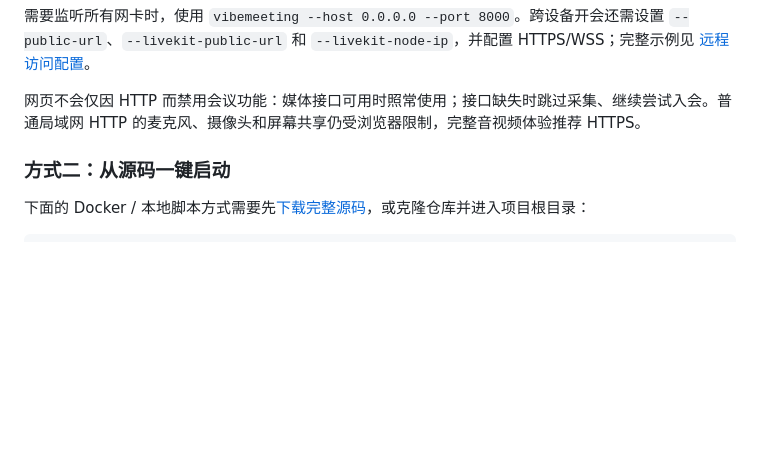
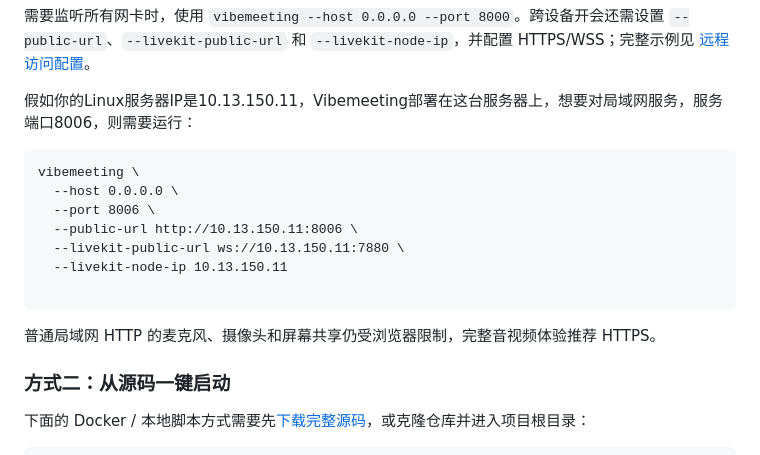
Before and after one commit to changkaiyan/vibemeeting, a Markdown page: README.md, the part around the change. Rendered like a GitHub page; blank space fills up the shorter version.

Commit message:
Update README with local server deployment instructions
Added instructions for deploying Vibemeeting on a local server with specific IP and port settings.

````diff
--- a/README.md
+++ b/README.md
@@ -70,7 +70,17 @@ vibemeeting info --data-dir ./meeting-data
 
 需要监听所有网卡时，使用 `vibemeeting --host 0.0.0.0 --port 8000`。跨设备开会还需设置 `--public-url`、`--livekit-public-url` 和 `--livekit-node-ip`，并配置 HTTPS/WSS；完整示例见 [远程访问配置](./docs/run/pip-install.md#v011监听地址与远程访问)。
 
-网页不会仅因 HTTP 而禁用会议功能：媒体接口可用时照常使用；接口缺失时跳过采集、继续尝试入会。普通局域网 HTTP 的麦克风、摄像头和屏幕共享仍受浏览器限制，完整音视频体验推荐 HTTPS。
+假如你的Linux服务器IP是10.13.150.11，Vibemeeting部署在这台服务器上，想要对局域网服务，服务端口8006，则需要运行：
+```
+vibemeeting \
+  --host 0.0.0.0 \
+  --port 8006 \
+  --public-url http://10.13.150.11:8006 \
+  --livekit-public-url ws://10.13.150.11:7880 \
+  --livekit-node-ip 10.13.150.11
+
+```
+普通局域网 HTTP 的麦克风、摄像头和屏幕共享仍受浏览器限制，完整音视频体验推荐 HTTPS。
 
 ### 方式二：从源码一键启动
 
````
